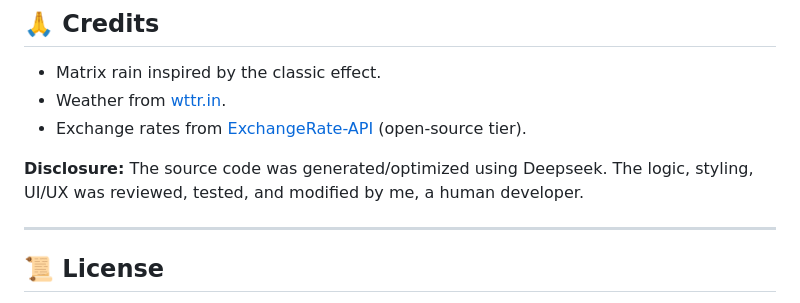
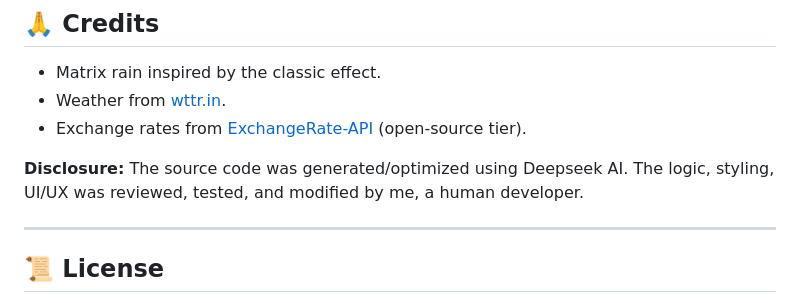
Before and after one commit to mult1v4c/startpage_kb, a Markdown page: README.md, the part around the change. Drawn GitHub-style.

```diff
--- a/README.md
+++ b/README.md
@@ -129,7 +129,7 @@ Your choice is saved automatically.
 - Weather from [wttr.in](https://github.com/chubin/wttr.in).
 - Exchange rates from [ExchangeRate-API](https://www.exchangerate-api.com) (open‑source tier).
 
-**Disclosure:** The source code was generated/optimized using Deepseek. The logic, styling, UI/UX was reviewed, tested, and modified by me, a human developer.
+**Disclosure:** The source code was generated/optimized using Deepseek AI. The logic, styling, UI/UX was reviewed, tested, and modified by me, a human developer.
 
 ---
 
```
